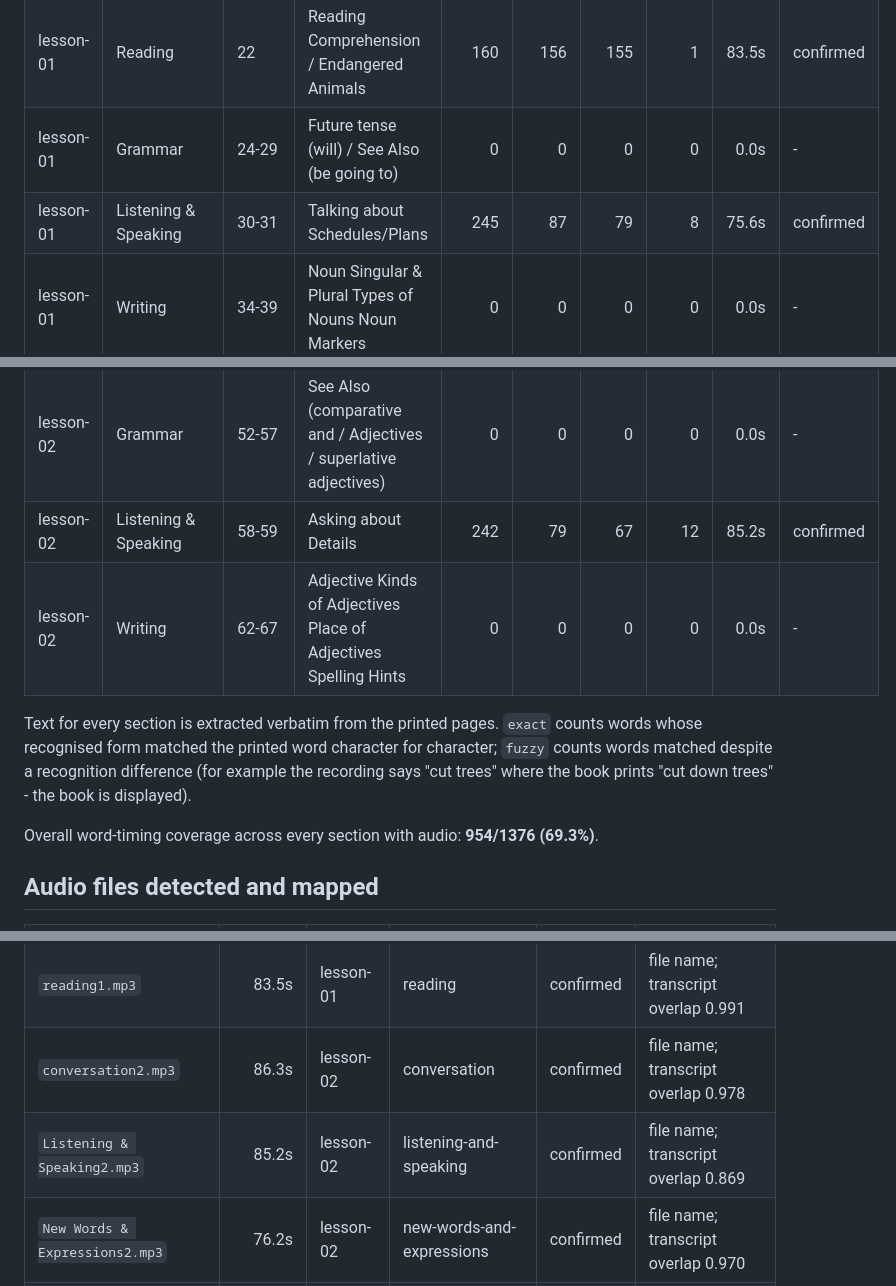
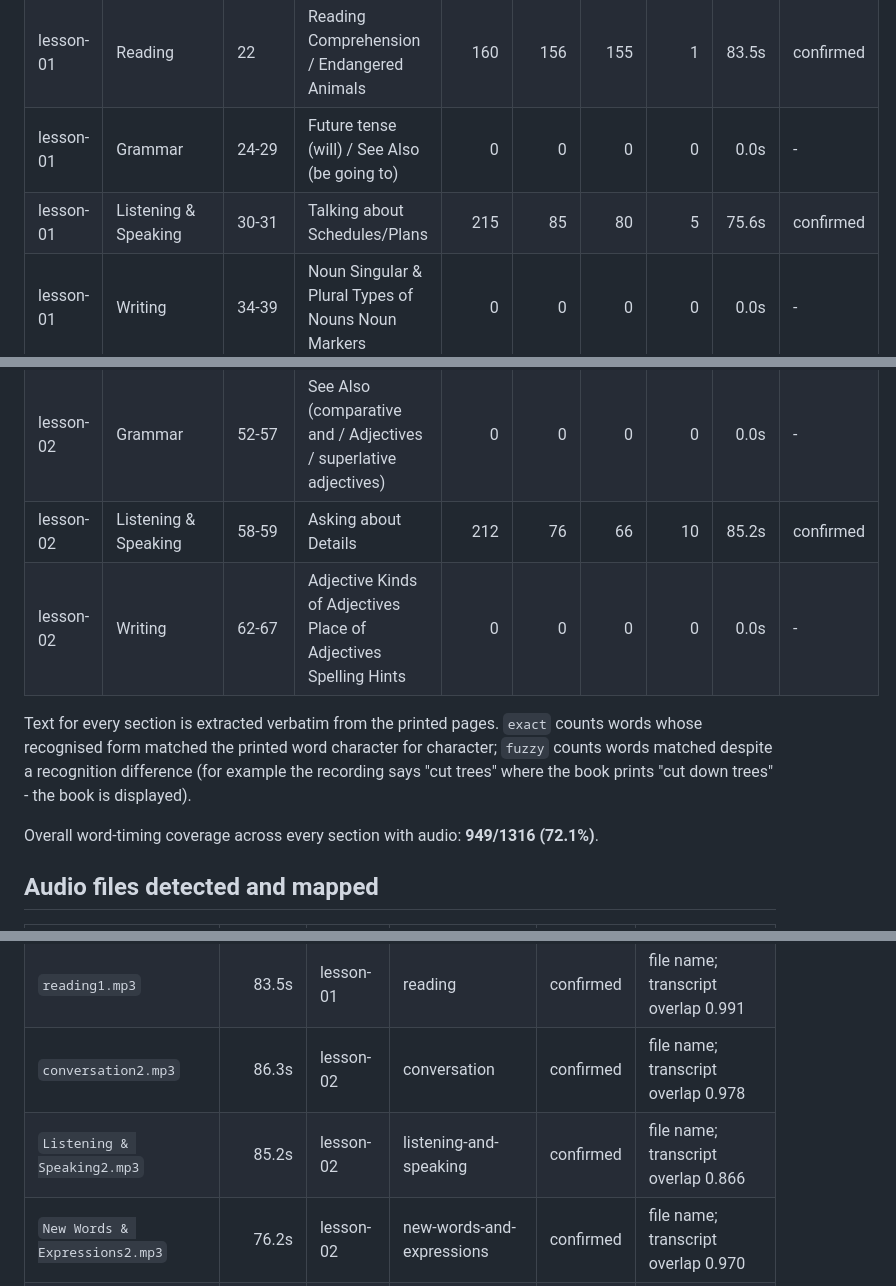
Before and after one commit to omiidam/vision, a Markdown page: VALIDATION.md, 3 parts joined by grey strips. Rendered like a GitHub page.

Commit message:
docs: regenerate VALIDATION.md against the re-extracted data
The report is generated from data/, and data/ changed when the extractor
started reading rows by position, so it still described the old tree.
The Listening & Speaking sections lose the rows the book covers with a
panel - 245 -> 215 words for Lesson 1 and 242 -> 212 for Lesson 2 -
which lifts overall word-timing coverage from 69.3% to 72.1% because the
words that remain are the ones the recordings actually speak.

Generated with Codebuff 🤖
Co-Authored-By: Codebuff <noreply@codebuff.com>

```diff
--- a/VALIDATION.md
+++ b/VALIDATION.md
@@ -24,14 +24,14 @@ exactly Lesson 1 and Lesson 2.
 | lesson-01 | New Words & Expressions | 20-21 | Learning Vocabulary of Reading | 130 | 105 | 98 | 7 | 74.7s | confirmed |
 | lesson-01 | Reading | 22 | Reading Comprehension / Endangered Animals | 160 | 156 | 155 | 1 | 83.5s | confirmed |
 | lesson-01 | Grammar | 24-29 | Future tense (will) / See Also (be going to) | 0 | 0 | 0 | 0 | 0.0s | - |
-| lesson-01 | Listening & Speaking | 30-31 | Talking about Schedules/Plans | 245 | 87 | 79 | 8 | 75.6s | confirmed |
+| lesson-01 | Listening & Speaking | 30-31 | Talking about Schedules/Plans | 215 | 85 | 80 | 5 | 75.6s | confirmed |
 | lesson-01 | Writing | 34-39 | Noun Singular & Plural Types of Nouns Noun Markers | 0 | 0 | 0 | 0 | 0.0s | - |
 | lesson-02 | Get Ready | 44-46 | Introduction to the Lesson | 0 | 0 | 0 | 0 | 0.0s | - |
 | lesson-02 | Conversation | 47 | Visiting Iranian National Observatory | 165 | 153 | 151 | 2 | 86.3s | confirmed |
 | lesson-02 | New Words & Expressions | 48-49 | Learning Vocabulary of Reading | 156 | 111 | 107 | 4 | 76.2s | confirmed |
 | lesson-02 | Reading | 50 | Reading Comprehension / A Wonderful Liquid | 171 | 168 | 165 | 3 | 87.3s | confirmed |
 | lesson-02 | Grammar | 52-57 | See Also (comparative and / Adjectives / superlative adjectives) | 0 | 0 | 0 | 0 | 0.0s | - |
-| lesson-02 | Listening & Speaking | 58-59 | Asking about Details | 242 | 79 | 67 | 12 | 85.2s | confirmed |
+| lesson-02 | Listening & Speaking | 58-59 | Asking about Details | 212 | 76 | 66 | 10 | 85.2s | confirmed |
 | lesson-02 | Writing | 62-67 | Adjective Kinds of Adjectives Place of Adjectives Spelling Hints | 0 | 0 | 0 | 0 | 0.0s | - |
 
 Text for every section is extracted verbatim from the printed pages. `exact` counts words
@@ -39,7 +39,7 @@ whose recognised form matched the printed word character for character; `fuzzy`
 matched despite a recognition difference (for example the recording says "cut trees" where the
 book prints "cut down trees" - the book is displayed).
 
-Overall word-timing coverage across every section with audio: **954/1376 (69.3%)**.
+Overall word-timing coverage across every section with audio: **949/1316 (72.1%)**.
 
 ## Audio files detected and mapped
 
@@ -50,7 +50,7 @@ Overall word-timing coverage across every section with audio: **954/1376 (69.3%)
 | `new words and expressions1.mp3` | 74.7s | lesson-01 | new-words-and-expressions | confirmed | file name; transcript overlap 0.951 |
 | `reading1.mp3` | 83.5s | lesson-01 | reading | confirmed | file name; transcript overlap 0.991 |
 | `conversation2.mp3` | 86.3s | lesson-02 | conversation | confirmed | file name; transcript overlap 0.978 |
-| `Listening & Speaking2.mp3` | 85.2s | lesson-02 | listening-and-speaking | confirmed | file name; transcript overlap 0.869 |
+| `Listening & Speaking2.mp3` | 85.2s | lesson-02 | listening-and-speaking | confirmed | file name; transcript overlap 0.866 |
 | `New Words & Expressions2.mp3` | 76.2s | lesson-02 | new-words-and-expressions | confirmed | file name; transcript overlap 0.970 |
 | `reading2.mp3` | 87.3s | lesson-02 | reading | confirmed | file name; transcript overlap 0.994 |
 
```
